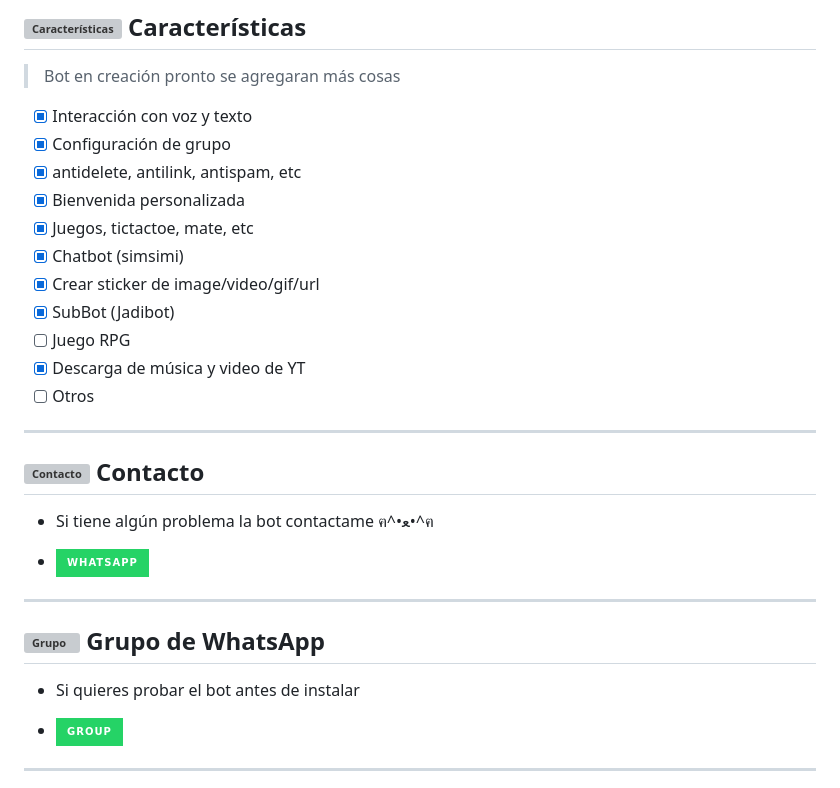
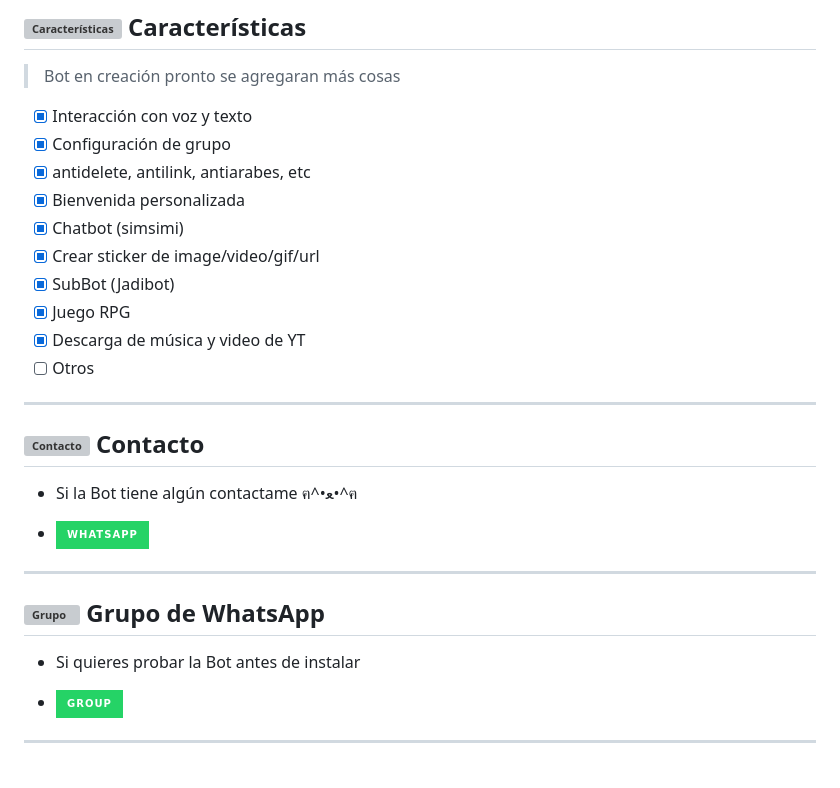
Before and after one commit to StarlightsTeam/Ai-Hoshino, a Markdown page: README.md, the part around the change printed below. Rendered like a GitHub page; badges without logos; grey boxes are pictures that could not be loaded.

```diff
--- a/README.md
+++ b/README.md
@@ -76,13 +76,12 @@ npm start
 
 - [x] Interacción con voz y texto
 - [x] Configuración de grupo
-- [x] antidelete, antilink, antispam, etc
+- [x] antidelete, antilink, antiarabes, etc
 - [x] Bienvenida personalizada
-- [x] Juegos, tictactoe, mate, etc
 - [x] Chatbot (simsimi)
 - [x] Crear sticker de image/video/gif/url
 - [x] SubBot (Jadibot)
-- [ ] Juego RPG
+- [x] Juego RPG
 - [x] Descarga de música y video de YT
 - [ ] Otros
 
@@ -90,5 +89,5 @@ npm start
 
 ## <img src="https://i.pinimg.com/originals/19/80/6e/19806e91932e6054965fc83b85241270.gif" alt="Contacto" width="42" height="42"> Contacto
 
-- Si tiene algún problema la bot contactame ฅ^•ﻌ•^ฅ
+- Si la Bot tiene algún contactame ฅ^•ﻌ•^ฅ
 
@@ -99,7 +98,7 @@ npm start
 ## <img src="https://static.wikia.nocookie.net/nyancat/images/d/d3/Nyan-cat.gif/revision/latest/scale-to-width-down/400?cb=20131231222500&path-prefix=es" alt="Grupo" width="45" height="43"> Grupo de WhatsApp
 
 
-- Si quieres probar el bot antes de instalar
+- Si quieres probar la Bot antes de instalar
 
 * <a href="https://chat.whatsapp.com/CqdWTXmS702JD31SQzr0Ph"><img alt="Group" src="https://img.shields.io/badge/Group-25D366?style=for-the-badge&logo=whatsapp&logoColor=white"/></a>
 
```
Also changed, not shown: other parts of README.md (+1 -1 lines).
